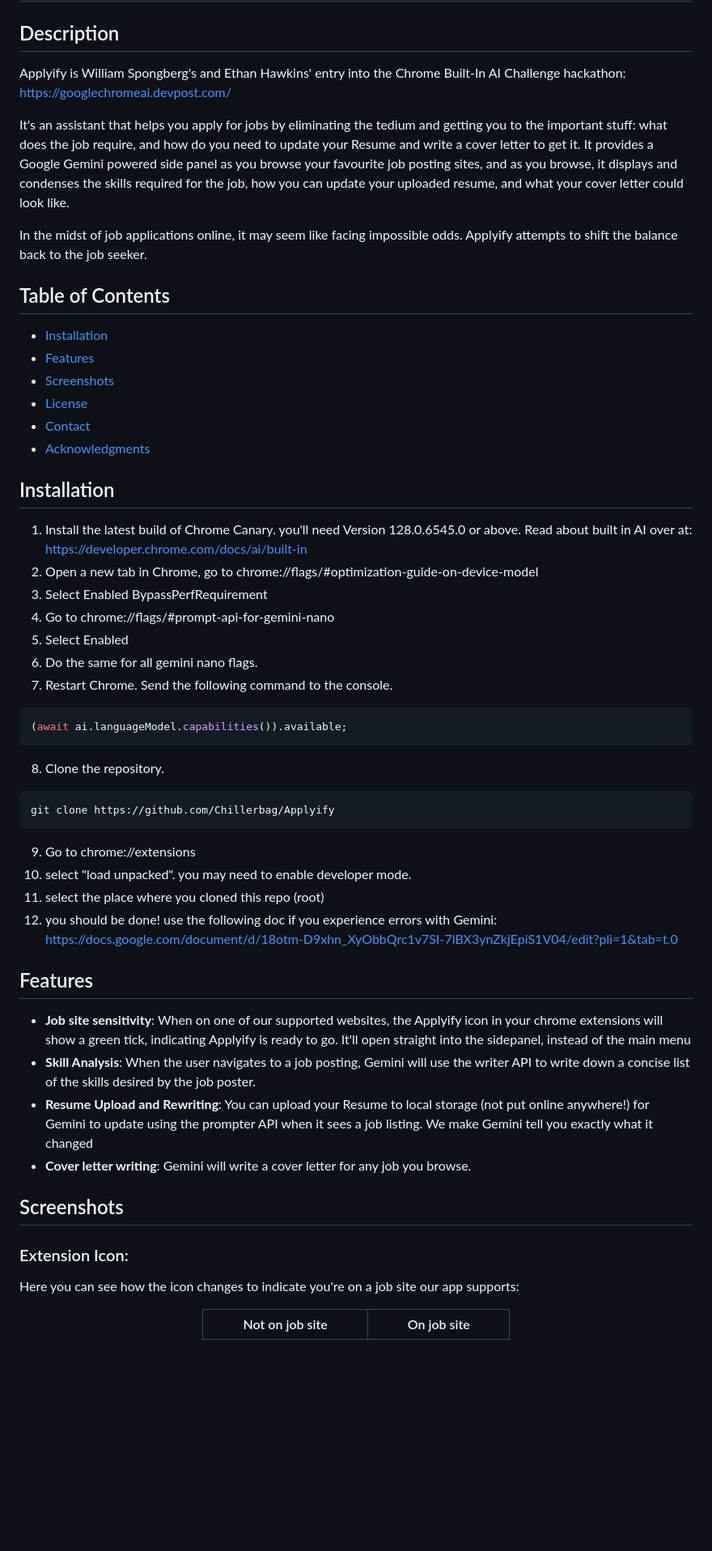
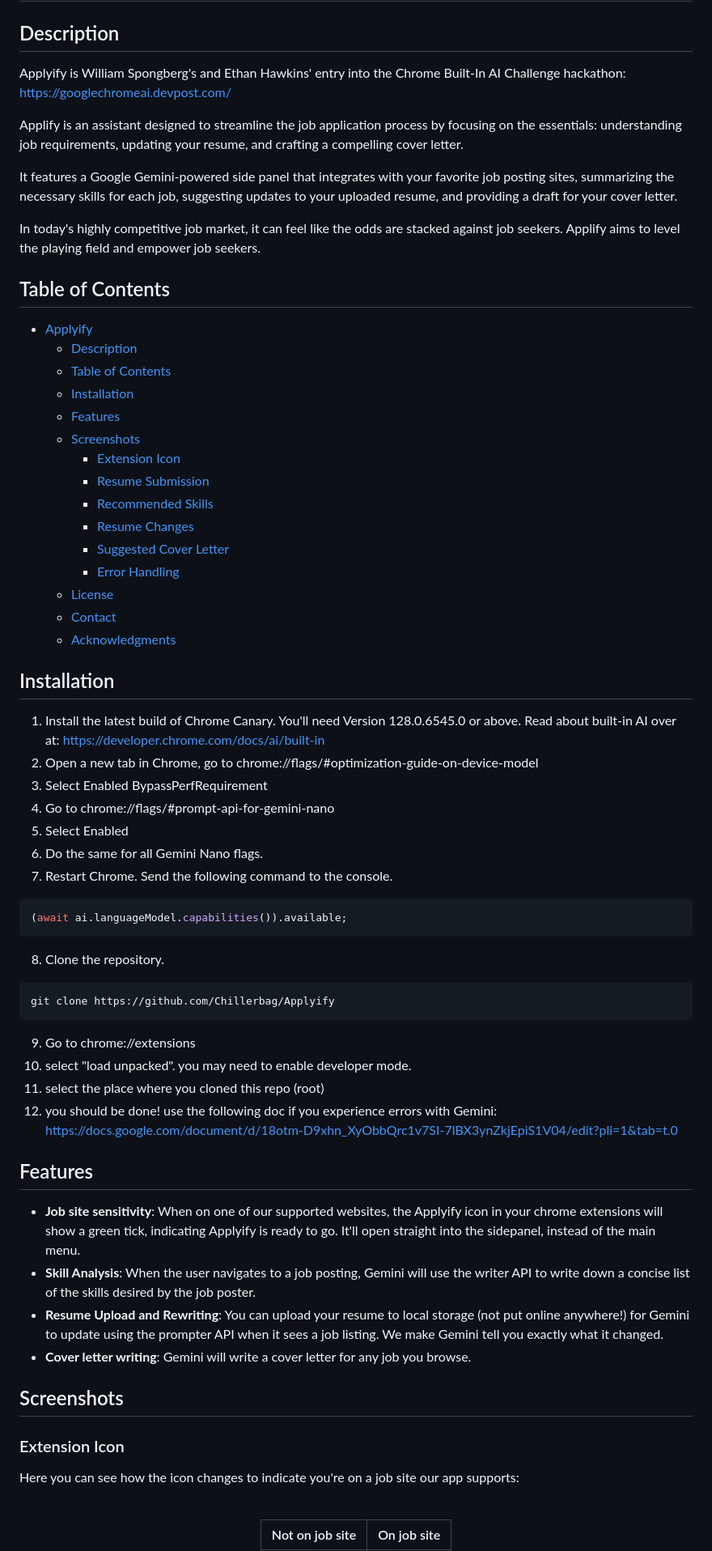
Before and after one commit to Chillerbag/Applyify, a Markdown page: README.md, the part around the change printed below. Shown: that part at 81% size. Drawn GitHub-style; blank space fills up the shorter version.

Commit message:
Cleaned up README

````diff
--- a/README.md
+++ b/README.md
@@ -2,54 +2,70 @@
 
 ## Description
 
-Applyify is William Spongberg's and Ethan Hawkins' entry into the Chrome Built-In AI Challenge hackathon: https://googlechromeai.devpost.com/
+Applyify is William Spongberg's and Ethan Hawkins' entry into the Chrome Built-In AI Challenge hackathon: <https://googlechromeai.devpost.com/>
 
-It's an assistant that helps you apply for jobs by eliminating the tedium and getting you to the important stuff: what does the job require, and how do you need to update your Resume and write a cover letter to get it.
-It provides a Google Gemini powered side panel as you browse your favourite job posting sites, and as you browse, it displays and condenses the skills required for the job, how you can update your uploaded resume, and what your cover letter could look like.
+Applify is an assistant designed to streamline the job application process by focusing on the essentials: understanding job requirements, updating your resume, and crafting a compelling cover letter.
 
-In the midst of job applications online, it may seem like facing impossible odds. Applyify attempts to shift the balance back to the job seeker.
+It features a Google Gemini-powered side panel that integrates with your favorite job posting sites, summarizing the necessary skills for each job, suggesting updates to your uploaded resume, and providing a draft for your cover letter.
+
+In today's highly competitive job market, it can feel like the odds are stacked against job seekers. Applify aims to level the playing field and empower job seekers.
+
 ## Table of Contents
 
-- [Installation](#installation)
-- [Features](#features)
-- [Screenshots](#screenshots)
-- [License](#license)
-- [Contact](#contact)
-- [Acknowledgments](#acknowledgments)
+- [Applyify](#applyify)
+  - [Description](#description)
+  - [Table of Contents](#table-of-contents)
+  - [Installation](#installation)
+  - [Features](#features)
+  - [Screenshots](#screenshots)
+    - [Extension Icon](#extension-icon)
+    - [Resume Submission](#resume-submission)
+    - [Recommended Skills](#recommended-skills)
+    - [Resume Changes](#resume-changes)
+    - [Suggested Cover Letter](#suggested-cover-letter)
+    - [Error Handling](#error-handling)
+  - [License](#license)
+  - [Contact](#contact)
+  - [Acknowledgments](#acknowledgments)
 
 ## Installation
 
-1) Install the latest build of Chrome Canary. you'll need Version 128.0.6545.0 or above. Read about built in AI over at: https://developer.chrome.com/docs/ai/built-in
+1) Install the latest build of Chrome Canary. You'll need Version 128.0.6545.0 or above. Read about built-in AI over at: <https://developer.chrome.com/docs/ai/built-in>
 2) Open a new tab in Chrome, go to chrome://flags/#optimization-guide-on-device-model
 3) Select Enabled BypassPerfRequirement
 4) Go to chrome://flags/#prompt-api-for-gemini-nano
 5) Select Enabled
-6) Do the same for all gemini nano flags.
+6) Do the same for all Gemini Nano flags.
 7) Restart Chrome. Send the following command to the console.
+
 ```javascript
 (await ai.languageModel.capabilities()).available;
 ```
+
 8) Clone the repository.
+
 ```bash
 git clone https://github.com/Chillerbag/Applyify
 ```
+
 9) Go to chrome://extensions
 10) select "load unpacked". you may need to enable developer mode.
 11) select the place where you cloned this repo (root)
-12) you should be done! use the following doc if you experience errors with Gemini: https://docs.google.com/document/d/18otm-D9xhn_XyObbQrc1v7SI-7lBX3ynZkjEpiS1V04/edit?pli=1&tab=t.0
-
+12) you should be done! use the following doc if you experience errors with Gemini: <https://docs.google.com/document/d/18otm-D9xhn_XyObbQrc1v7SI-7lBX3ynZkjEpiS1V04/edit?pli=1&tab=t.0>
 
 ## Features
 
-- **Job site sensitivity**: When on one of our supported websites, the Applyify icon in your chrome extensions will show a green tick, indicating Applyify is ready to go. It'll open straight into the sidepanel, instead of the main menu
+- **Job site sensitivity**: When on one of our supported websites, the Applyify icon in your chrome extensions will show a green tick, indicating Applyify is ready to go. It'll open straight into the sidepanel, instead of the main menu.
 - **Skill Analysis**: When the user navigates to a job posting, Gemini will use the writer API to write down a concise list of the skills desired by the job poster.
-- **Resume Upload and Rewriting**: You can upload your Resume to local storage (not put online anywhere!) for Gemini to update using the prompter API when it sees a job listing. We make Gemini tell you exactly what it changed
+- **Resume Upload and Rewriting**: You can upload your resume to local storage (not put online anywhere!) for Gemini to update using the prompter API when it sees a job listing. We make Gemini tell you exactly what it changed.
 - **Cover letter writing**: Gemini will write a cover letter for any job you browse.
 
 ## Screenshots
 
-###  Extension Icon:
+### Extension Icon
+
 Here you can see how the icon changes to indicate you're on a job site our app supports:
+
 <br>
 <div align="center">
 
````
Also changed, not shown: other parts of README.md (+38 -21 lines).
